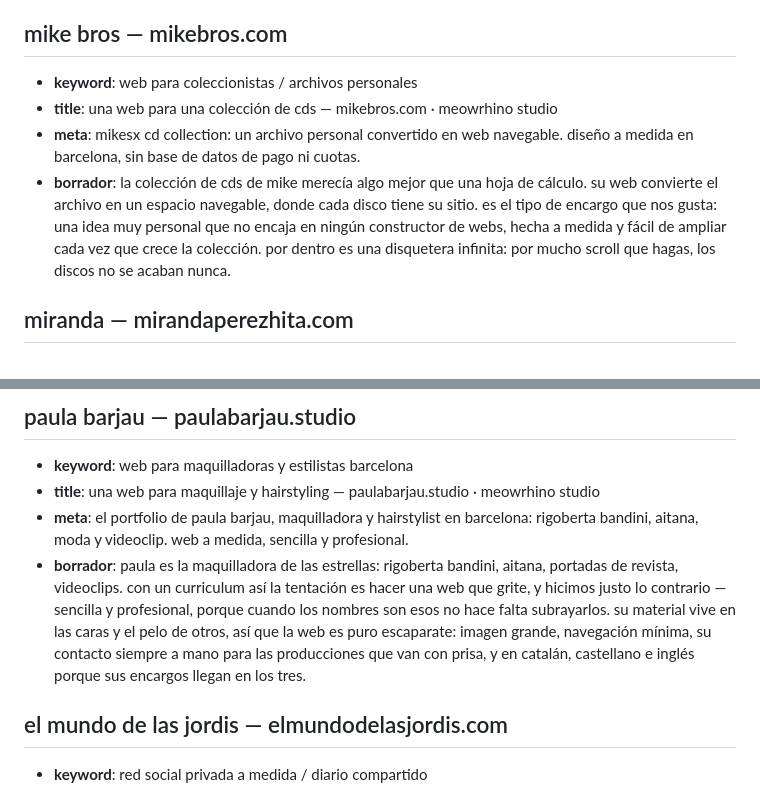
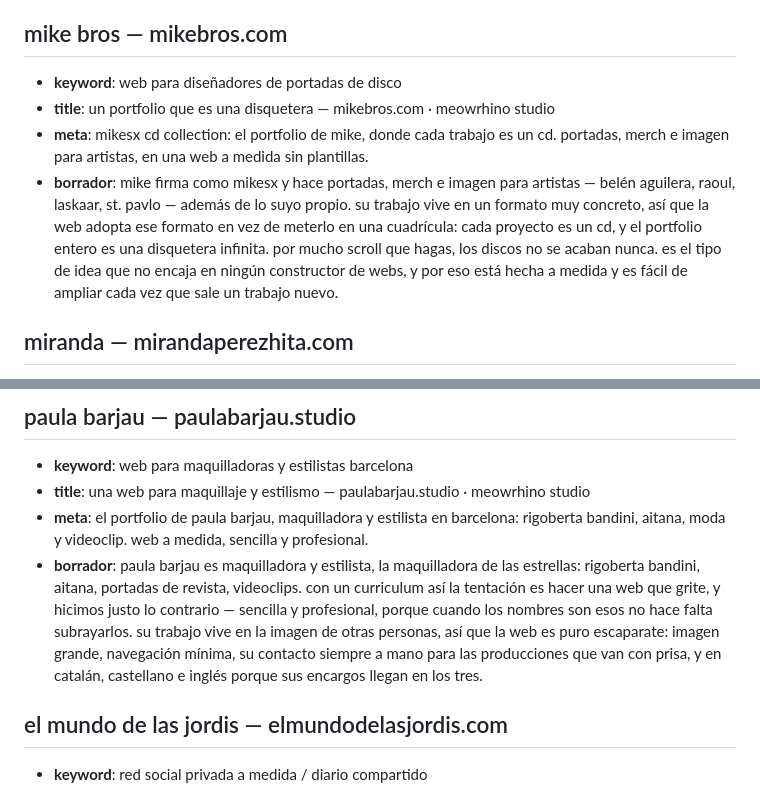
Before and after one commit to meowrhino/becasDigMeow, a Markdown page: textos-proyectos.borrador.md, 2 parts joined by grey strips. GitHub-like rendering.

Commit message:
docs(seo): mike no colecciona cds, los cds son cómo enseña su trabajo
el borrador daba por hecho que mikebros.com era una colección personal de
discos. no lo es: mike firma como mikesx y hace portadas, merch e imagen para
artistas (belén aguilera, raoul, laskaar, st. pavlo), y el cd es la metáfora
con la que se visualiza cada proyecto. cambia keyword, title, meta y texto.

paula es maquilladora y estilista, no hairstylist — se corrige también la
frase que hablaba del pelo.

Co-Authored-By: Claude Opus 5 <noreply@anthropic.com>

```diff
--- a/textos-proyectos.borrador.md
+++ b/textos-proyectos.borrador.md
@@ -56,16 +56,17 @@
   tono que diego buscaba.
 
 ## mike bros — mikebros.com
-- **keyword**: web para coleccionistas / archivos personales
-- **title**: una web para una colección de cds — mikebros.com · meowrhino studio
-- **meta**: mikesx cd collection: un archivo personal convertido en web navegable. diseño a medida en barcelona, sin base de datos de pago ni cuotas.
+- **keyword**: web para diseñadores de portadas de disco
+- **title**: un portfolio que es una disquetera — mikebros.com · meowrhino studio
+- **meta**: mikesx cd collection: el portfolio de mike, donde cada trabajo es un cd. portadas, merch e imagen para artistas, en una web a medida sin plantillas.
 - **borrador**:
-  la colección de cds de mike merecía algo mejor que una hoja de cálculo. su web
-  convierte el archivo en un espacio navegable, donde cada disco tiene su sitio.
-  es el tipo de encargo que nos gusta: una idea muy personal que no encaja en ningún
-  constructor de webs, hecha a medida y fácil de ampliar cada vez que crece la
-  colección. por dentro es una disquetera infinita: por mucho scroll que hagas, los
-  discos no se acaban nunca.
+  mike firma como mikesx y hace portadas, merch e imagen para artistas — belén
+  aguilera, raoul, laskaar, st. pavlo — además de lo suyo propio. su trabajo vive
+  en un formato muy concreto, así que la web adopta ese formato en vez de meterlo en
+  una cuadrícula: cada proyecto es un cd, y el portfolio entero es una disquetera
+  infinita. por mucho scroll que hagas, los discos no se acaban nunca. es el tipo de
+  idea que no encaja en ningún constructor de webs, y por eso está hecha a medida y
+  es fácil de ampliar cada vez que sale un trabajo nuevo.
 
 ## miranda — mirandaperezhita.com
 - **keyword**: web para diseñadoras gráficas barcelona
@@ -213,16 +214,17 @@
 
 ## paula barjau — paulabarjau.studio
 - **keyword**: web para maquilladoras y estilistas barcelona
-- **title**: una web para maquillaje y hairstyling — paulabarjau.studio · meowrhino studio
-- **meta**: el portfolio de paula barjau, maquilladora y hairstylist en barcelona: rigoberta bandini, aitana, moda y videoclip. web a medida, sencilla y profesional.
+- **title**: una web para maquillaje y estilismo — paulabarjau.studio · meowrhino studio
+- **meta**: el portfolio de paula barjau, maquilladora y estilista en barcelona: rigoberta bandini, aitana, moda y videoclip. web a medida, sencilla y profesional.
 - **borrador**:
-  paula es la maquilladora de las estrellas: rigoberta bandini, aitana, portadas de
-  revista, videoclips. con un curriculum así la tentación es hacer una web que grite,
-  y hicimos justo lo contrario — sencilla y profesional, porque cuando los nombres son
-  esos no hace falta subrayarlos. su material vive en las caras y el pelo de otros,
-  así que la web es puro escaparate: imagen grande, navegación mínima, su contacto
-  siempre a mano para las producciones que van con prisa, y en catalán, castellano e
-  inglés porque sus encargos llegan en los tres.
+  paula barjau es maquilladora y estilista, la maquilladora de las estrellas:
+  rigoberta bandini, aitana, portadas de revista, videoclips. con un curriculum así la
+  tentación es hacer una web que grite, y hicimos justo lo contrario — sencilla y
+  profesional, porque cuando los nombres son esos no hace falta subrayarlos. su
+  trabajo vive en la imagen de otras personas, así que la web es puro escaparate:
+  imagen grande, navegación mínima, su contacto siempre a mano para las producciones
+  que van con prisa, y en catalán, castellano e inglés porque sus encargos llegan en
+  los tres.
 
 ## el mundo de las jordis — elmundodelasjordis.com
 - **keyword**: red social privada a medida / diario compartido
```
